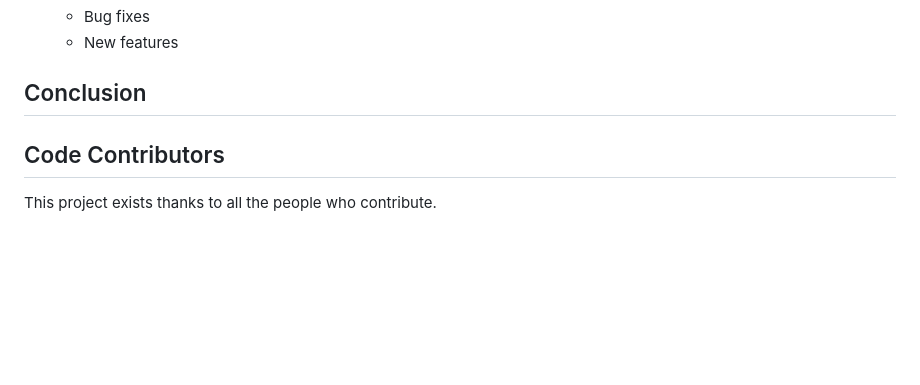
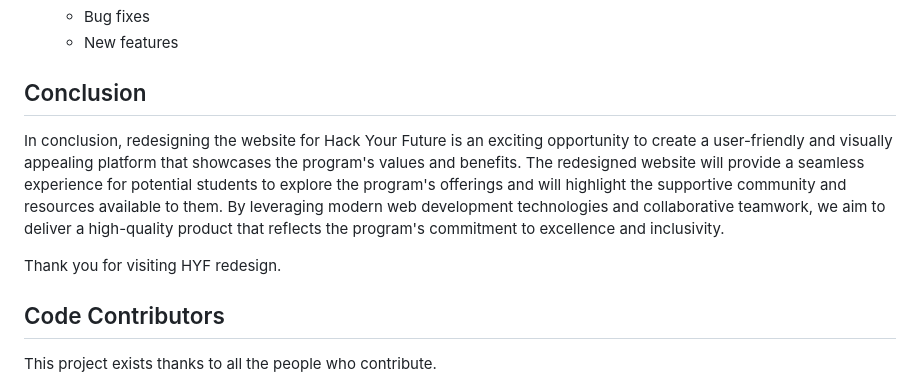
Before and after one commit to HYF-Class20/agile-development-group4-hyf-redesign, a Markdown page: README.md, the part around the change. Drawn GitHub-style; blank space fills up the shorter version.

Commit message:
Created conclusion

```diff
--- a/README.md
+++ b/README.md
@@ -56,7 +56,9 @@ please follow these guidelines:
 
 ## Conclusion
 
+In conclusion, redesigning the website for Hack Your Future is an exciting opportunity to create a user-friendly and visually appealing platform that showcases the program's values and benefits. The redesigned website will provide a seamless experience for potential students to explore the program's offerings and will highlight the supportive community and resources available to them. By leveraging modern web development technologies and collaborative teamwork, we aim to deliver a high-quality product that reflects the program's commitment to excellence and inclusivity.
 
+Thank you for visiting HYF redesign.
 
 ## Code Contributors
 
```
